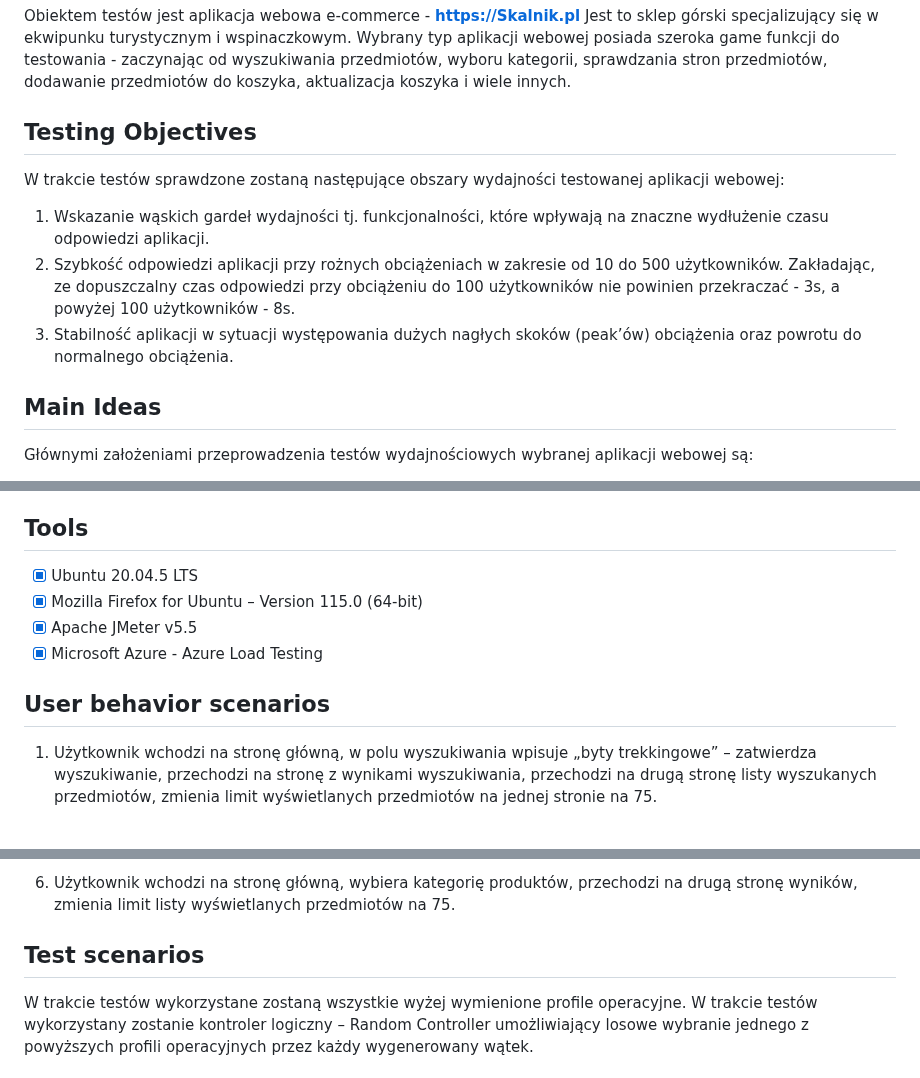
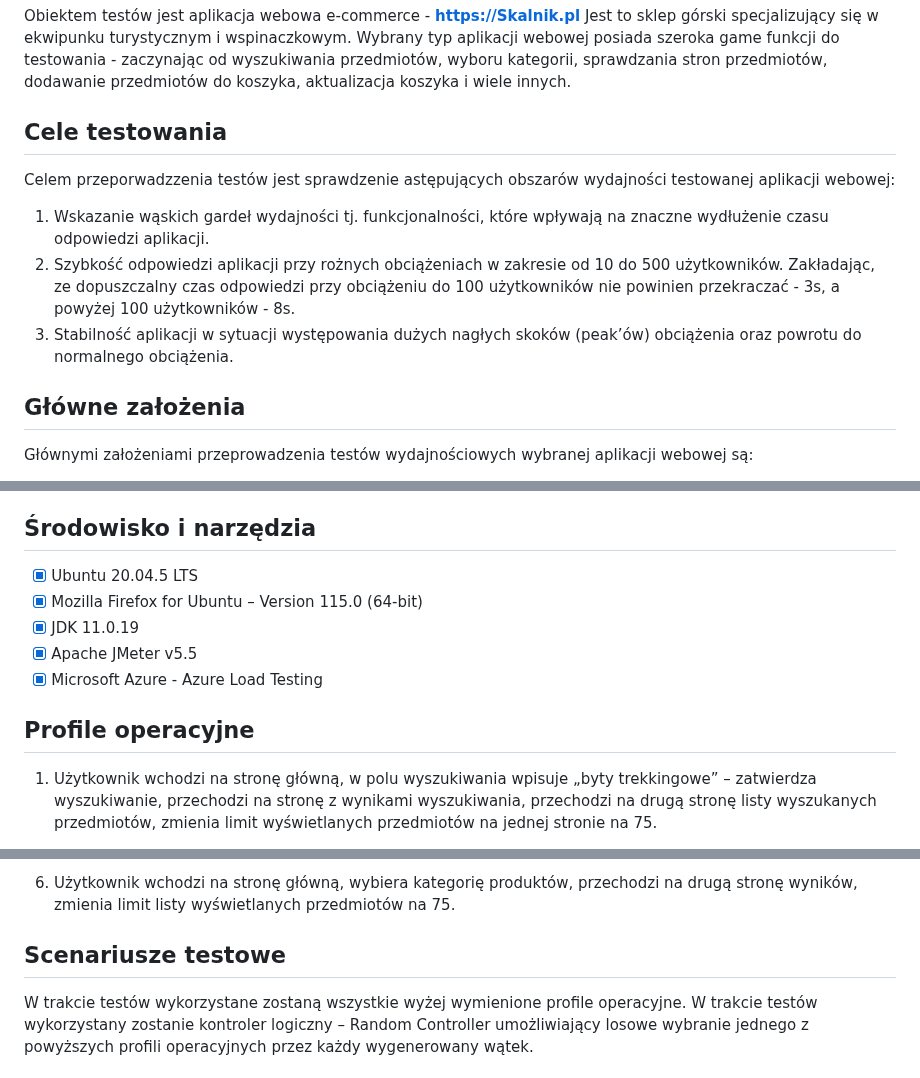
Before and after one commit to grzegorzchwalencki/webapp-performance-test-project, a Markdown page: README.md, 3 parts joined by grey strips. Rendered like a GitHub page.

```diff
--- a/README.md
+++ b/README.md
@@ -4,13 +4,13 @@ Obiektem testów jest aplikacja webowa e-commerce - **https://Skalnik.pl**
 Jest to sklep górski specjalizujący się w ekwipunku turystycznym i wspinaczkowym.
 Wybrany typ aplikacji webowej posiada szeroka game funkcji do testowania - zaczynając od wyszukiwania przedmiotów, wyboru kategorii, sprawdzania stron przedmiotów, dodawanie przedmiotów do koszyka, aktualizacja koszyka i wiele innych.
 
-## Testing Objectives
-W trakcie testów sprawdzone zostaną następujące obszary wydajności testowanej aplikacji webowej:
+## Cele testowania
+Celem przeporwadzzenia testów jest sprawdzenie astępujących obszarów wydajności testowanej aplikacji webowej:
 1. Wskazanie wąskich gardeł wydajności tj. funkcjonalności, które wpływają na znaczne wydłużenie czasu odpowiedzi aplikacji.
 2. Szybkość odpowiedzi aplikacji przy rożnych obciążeniach w zakresie od 10 do 500 użytkowników. Zakładając, ze dopuszczalny czas odpowiedzi przy obciążeniu do 100 użytkowników nie powinien przekraczać - 3s, a powyżej 100 użytkowników -  8s.
 3. Stabilność aplikacji w sytuacji występowania dużych nagłych skoków (peak’ów) obciążenia oraz powrotu do normalnego obciążenia.
 
-## Main Ideas
+## Główne założenia
 Głównymi założeniami przeprowadzenia testów wydajnościowych wybranej aplikacji webowej są:
 - Stworzenie kilku (5) profili operacyjnych obejmujących najczęściej wykonywane czynności przez użytkowników (z zastrzeżeniem, że testowana jest prawdziwa aplikacja webowa z tego względu nie uwzględniono zakładania konta, logowania oraz zakupu produktu)
 - Na podstawie przygotowanych profili operacyjnych, z wykorzystaniem programu JMeter oraz wbudowanej funkcji HTTP(S) Test Script Recorder, przygotowanie skryptów testowych odzwierciedlające założone scenariusze.
@@ -18,13 +18,14 @@ Głównymi założeniami przeprowadzenia testów wydajnościowych wybranej aplik
 - Ze względu na testowanie aplikacji webowej w środowisku produkcyjnym – testy zostaną przeprowadzone w godzinach nocnych, w których ruch na tego typu stronach jest zbliżony do zera, aby testy miały jak najmniejszy wpływ na funkcjonowanie aplikacji.
 - Ze względu na to, że nie są znane wymagania jakie powinna spełniać testowana aplikacja zastosowano progi czasu odpowiedzi na podstawie subiektywnych odczuć z perspektywy użytkownika końcowego.
 
-## Tools
+## Środowisko i narzędzia
 - [x] Ubuntu 20.04.5 LTS
 - [x] Mozilla Firefox for Ubuntu – Version 115.0 (64-bit)
+- [x] JDK 11.0.19
 - [x] Apache JMeter v5.5
 - [x] Microsoft Azure - Azure Load Testing
 
-## User behavior scenarios
+## Profile operacyjne
 1. Użytkownik wchodzi na stronę główną, w polu wyszukiwania wpisuje „byty trekkingowe” – zatwierdza wyszukiwanie, przechodzi na stronę z wynikami wyszukiwania, przechodzi na drugą stronę listy wyszukanych przedmiotów, zmienia limit wyświetlanych przedmiotów na jednej stronie na 75.
 
 2. Użytkownik wchodzi na stronę główną, klika w zakładkę przekierowującą na stronę z przedmiotami z Wyprzedaży, wybiera produkt i przechodzi do strony ze szczegółami o nim, zmienia kolor, dodaje produkt do koszyka.
@@ -36,7 +37,7 @@ Głównymi założeniami przeprowadzenia testów wydajnościowych wybranej aplik
 
 5. Użytkownik wchodzi na stronę główną, wybiera kategorię produktów, przechodzi na drugą stronę wyników, zmienia limit listy wyświetlanych przedmiotów na 75.
 
-## Test scenarios
+## Scenariusze testowe
 W trakcie testów wykorzystane zostaną wszystkie wyżej wymienione profile operacyjne. W trakcie testów wykorzystany zostanie kontroler logiczny – Random Controller umożliwiający losowe wybranie jednego z powyższych profili operacyjnych przez każdy wygenerowany wątek.
 
 ### 1. Load Tests
```
Also changed, not shown: other parts of README.md (+2 -1 lines).
